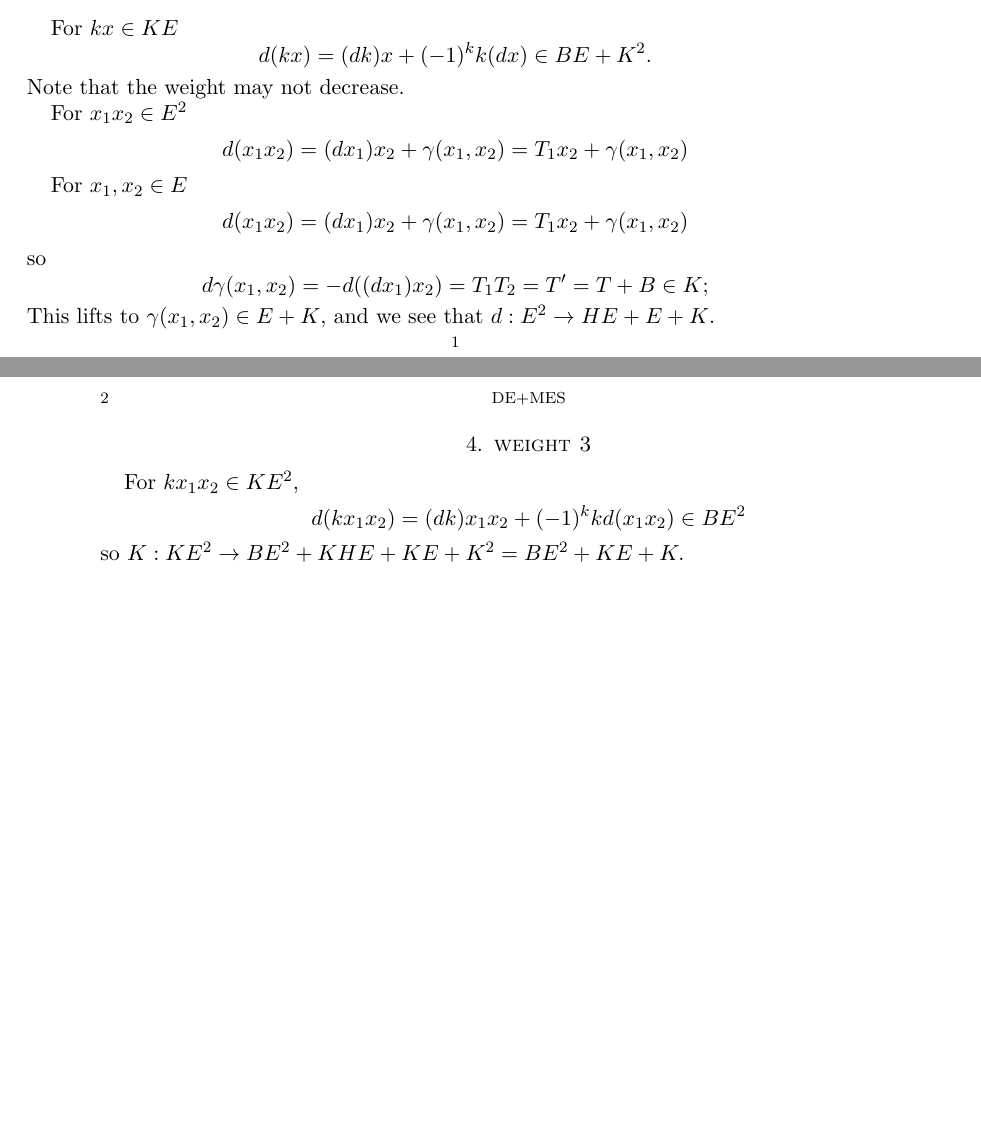
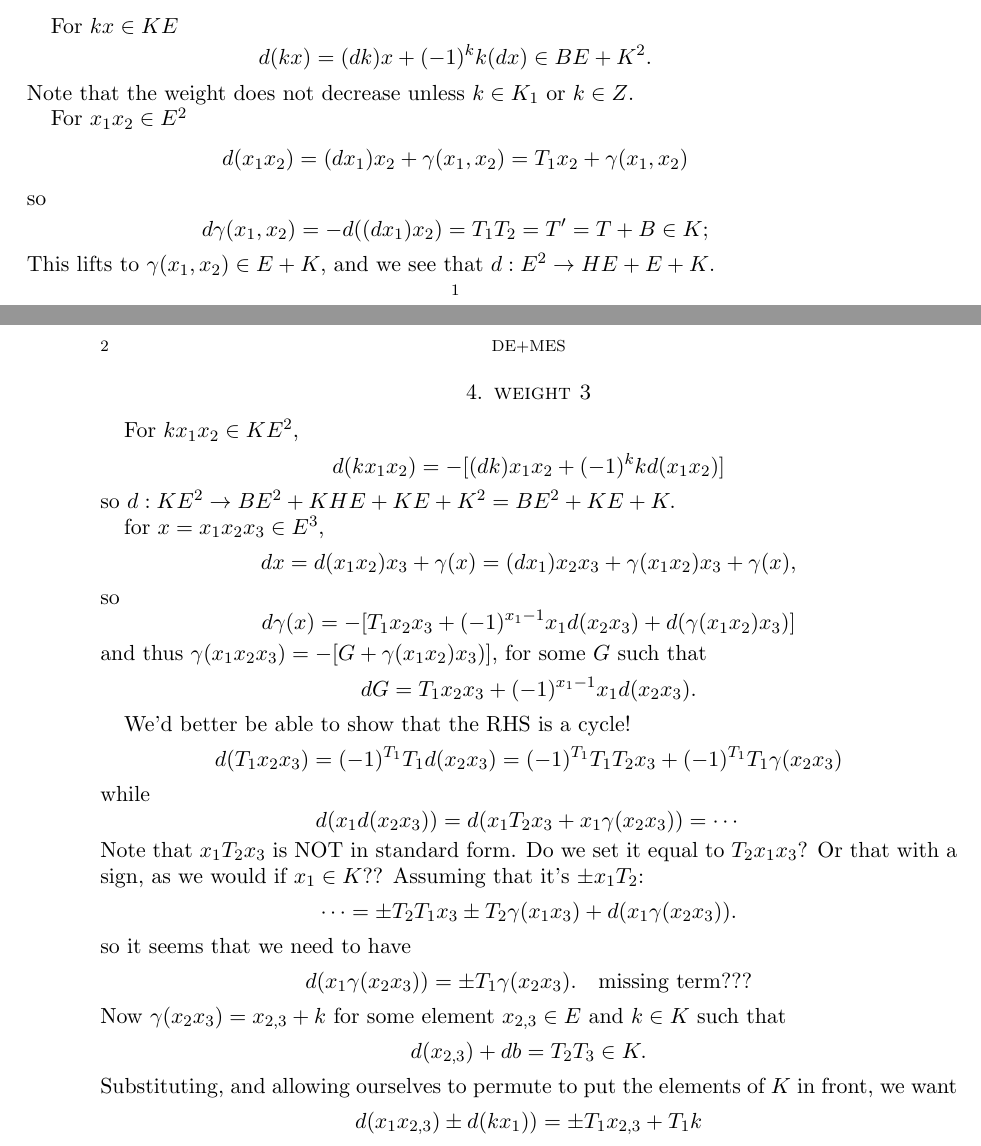
Before and after one commit to mikestillman/integral-closure, a LaTeX paper (ShamashNotes.tex): two parts of pages 1 and 2 of 2, joined at a grey line, cut so that both start at the same text, the shorter picture padded with empty space. Compiled offline with pdfLaTeX.

Commit message:
Added ShamashNotes.tex -- beginnings of analysis of Shamash' differential.

```diff
--- a/ShamashNotes.tex
+++ b/ShamashNotes.tex
@@ -46,15 +46,9 @@ For $kx\in KE$
 $$
 d(kx) = (dk)x+(-1)^k k(dx) \in BE+K^2.
 $$
-Note that the weight may not decrease.
+Note that the weight does not decrease unless $k\in K_1$ or $k \in Z$.
 
 For $x_1x_2\in E^2$
-$$
-d(x_1x_2)= (dx_1)x_2 +\g(x_1,x_2) = T_1x_2+\gamma(x_1,x_2)
-$$
-
-
-For $x_1,x_2\in E$
 $$
 d(x_1x_2)= (dx_1)x_2 +\g(x_1,x_2) = T_1x_2+\gamma(x_1,x_2)
 $$
@@ -68,9 +62,46 @@ and we see that $d:E^2\to HE+ E+K$.
 \section{weight 3}
 For $kx_1x_2\in KE^2$,
 $$
-d(kx_1x_2) = (dk)x_1x_2 + (-1)^k kd(x_1x_2) \in BE^2
+d(kx_1x_2) = -[(dk)x_1x_2 + (-1)^k kd(x_1x_2)]
 $$
-so $K: KE^2 \to BE^2+KHE+KE+K^2 = BE^2+KE+K.$
+so $d: KE^2 \to BE^2+KHE+KE+K^2 = BE^2+KE+K.$
 
+for $x = x_1x_2x_3\in E^3$,
+$$
+dx = d(x_1x_2)x_3+\g(x) = (dx_1)x_2x_3+\g(x_1x_2)x_3+\g(x),
+$$
+so
+$$
+d\g(x) = -[T_1x_2x_3 + (-1)^{x_1-1}x_1d(x_2x_3) + d(\g(x_1x_2)x_3)]
+$$
+and thus $\g(x_1x_2x_3) = -[G+\g(x_1x_2)x_3)]$, for some $G$ such that
+$$
+dG = T_1x_2x_3 + (-1)^{x_1-1}x_1d(x_2x_3).
+$$
 
+We'd better be able to show that the RHS is a cycle!
+$$
+d(T_1x_2x_3) = (-1)^{T_1}T_1d(x_2x_3)=  (-1)^{T_1}T_1T_2x_3+ (-1)^{T_1}T_1\g(x_2x_3)
+$$
+while
+$$
+d(x_1d(x_2x_3)) = d(x_1T_2x_3+x_1\g(x_2x_3)) = \cdots
+$$
+Note that $x_1T_2x_3$ is NOT in standard form. Do we set it equal to $T_2x_1x_3$? Or that with a sign, as we would if $x_1\in K$??
+Assuming that it's $\pm x_1T_2$:
+$$
+\cdots = \pm T_2T_1x_3\pm T_2\g(x_1x_3)+d(x_1\gamma(x_2x_3)).
+$$
+so it seems that we need to have
+$$
+d(x_1\gamma(x_2x_3)) = \pm T_1\g(x_2x_3). \quad \hbox{missing term???}
+$$
+Now $\g(x_2x_3) = x_{2,3}+k$ for some element $x_{2,3}\in E$ and $k\in K$ such that
+$$
+d(x_{2,3})+db = T_2T_3\in K.
+$$
+Substituting, and allowing ourselves to permute to put the elements of $K$ in front, we want
+$$
+d(x_1x_{2,3})\pm d(kx_1))= \pm T_1x_{2,3}+T_1k
+$$
 \end{document}
```
